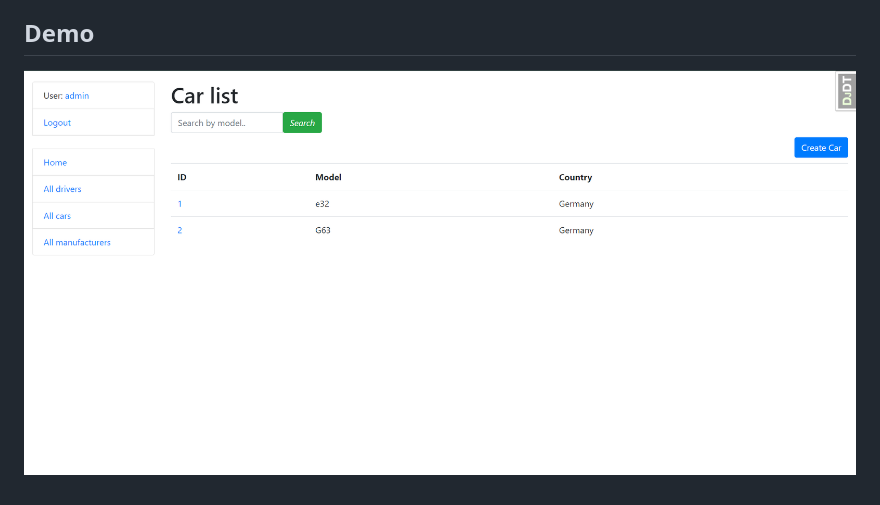
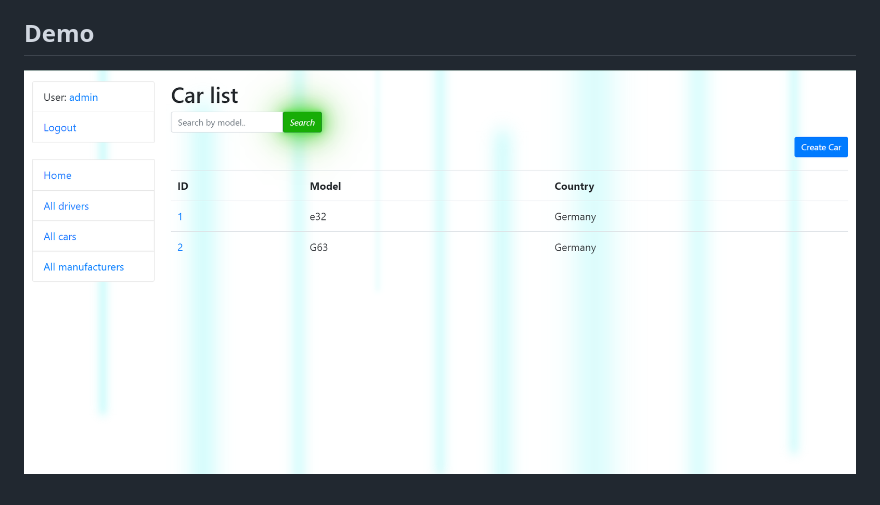
Before and after one commit to Abnormaltype/Taxi-Service, a Markdown page: README.md, the part around the change. Rendered like a GitHub page; pictures changed too: demo_1.png (deleted), demo_2.png (added).

```diff
--- a/README.md
+++ b/README.md
@@ -34,4 +34,4 @@ python3 manage.py runserver
 
 ## Demo
 
-![Website interface](demo_1.png)
+![Website interface](demo_2.png)
```
Also changed, not shown: 2 other files.
